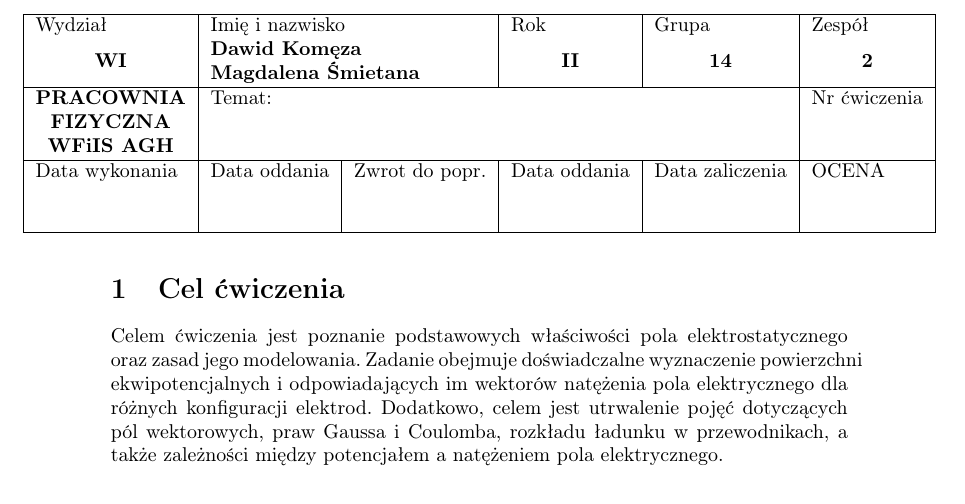
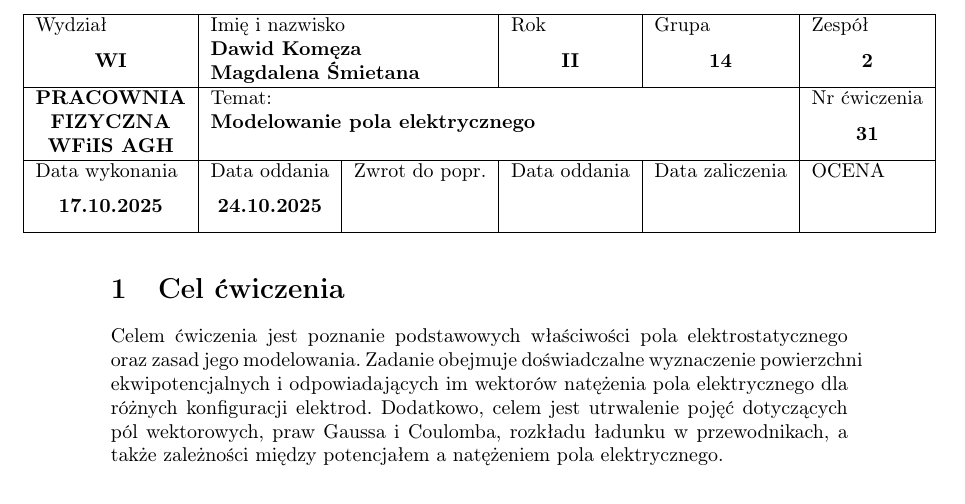
Before and after one commit to madziuniusia/Fizyka-Lab, a LaTeX document (lab2/main.tex): part of page 1 of 8, cut so that both start at the same text. Compiled offline with pdfLaTeX.

Commit message:
✨ Modify lab2 - title

```diff
--- a/lab2/main.tex
+++ b/lab2/main.tex
@@ -8,10 +8,10 @@
 \rok{II}
 \grupa{14}
 \zespol{2}
-\temat{}
-\nrcwiczenia{}
-\datawykonania{}
-\dataoddaniajeden{}
+\temat{Modelowanie pola elektrycznego}
+\nrcwiczenia{31}
+\datawykonania{17.10.2025}
+\dataoddaniajeden{24.10.2025}
 \zwrotdopoprawy{}
 \dataoddaniadwa{}
 \datazaliczenia{}
```
Also changed, not shown: 1 other file.
